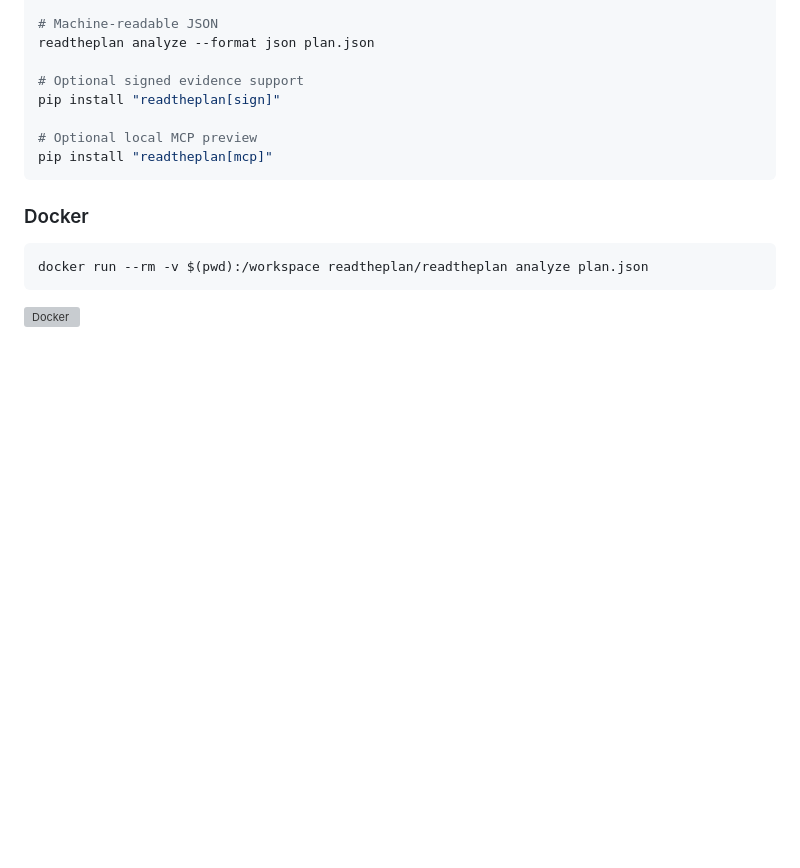
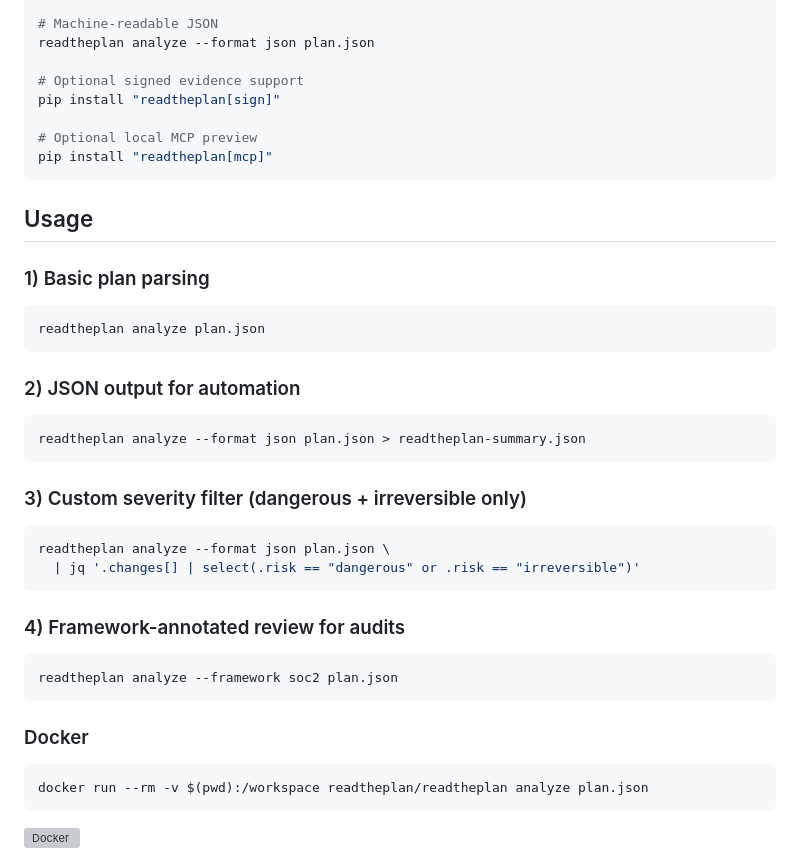
Before and after one commit to readtheplan/readtheplan, a Markdown page: README.md, the part around the change. GitHub-like rendering; blank space fills up the shorter version; grey boxes are pictures that could not be loaded.

Commit message:
docs: add CLI usage examples to README and expand CONTRIBUTING.md
Signed-off-by: qorexdevs <sanenkosana600@gmail.com>
Co-authored-by: qorexdevs <sanenkosana600@gmail.com>

````diff
--- a/README.md
+++ b/README.md
@@ -155,6 +155,33 @@ pip install "readtheplan[sign]"
 pip install "readtheplan[mcp]"
 ```
 
+## Usage
+
+### 1) Basic plan parsing
+
+```bash
+readtheplan analyze plan.json
+```
+
+### 2) JSON output for automation
+
+```bash
+readtheplan analyze --format json plan.json > readtheplan-summary.json
+```
+
+### 3) Custom severity filter (dangerous + irreversible only)
+
+```bash
+readtheplan analyze --format json plan.json \
+  | jq '.changes[] | select(.risk == "dangerous" or .risk == "irreversible")'
+```
+
+### 4) Framework-annotated review for audits
+
+```bash
+readtheplan analyze --framework soc2 plan.json
+```
+
 ### Docker
 
 ```bash
````
